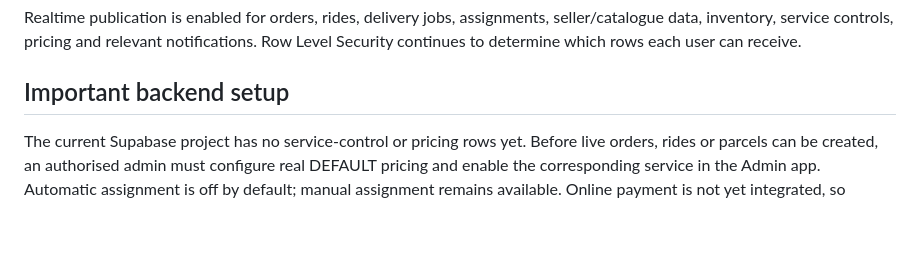
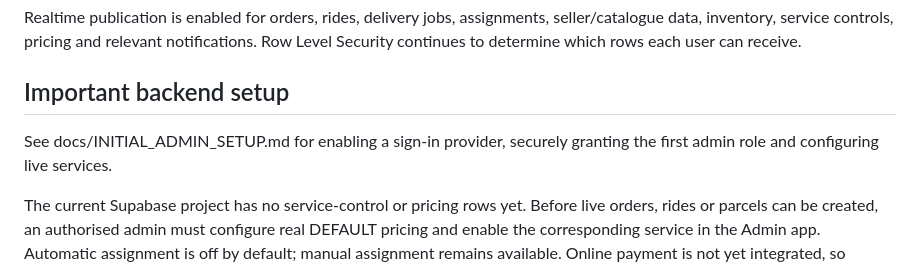
Before and after one commit to mauryasujeet698-svg/Alteo, a Markdown page: README.md, the part around the change. GitHub-like rendering; blank space fills up the shorter version.

Commit message:
Link initial admin setup guide

```diff
--- a/README.md
+++ b/README.md
@@ -30,6 +30,8 @@ The connected Supabase project already has the core operational schema and serve
 Realtime publication is enabled for orders, rides, delivery jobs, assignments, seller/catalogue data, inventory, service controls, pricing and relevant notifications. Row Level Security continues to determine which rows each user can receive.
 
 ## Important backend setup
+See docs/INITIAL_ADMIN_SETUP.md for enabling a sign-in provider, securely granting the first admin role and configuring live services.
+
 The current Supabase project has no service-control or pricing rows yet. Before live orders, rides or parcels can be created, an authorised admin must configure real DEFAULT pricing and enable the corresponding service in the Admin app. Automatic assignment is off by default; manual assignment remains available. Online payment is not yet integrated, so customer orders created through the current secure checkout remain pending payment and sellers cannot process them until payment is confirmed.
 
 The repository's checked-in SQL history is not a full export of the already-provisioned Supabase project. Do not reset the live database or apply reconstructed schema migrations over it. The checked-in Realtime migration corresponds to the applied project migration 20261024085759.
```
